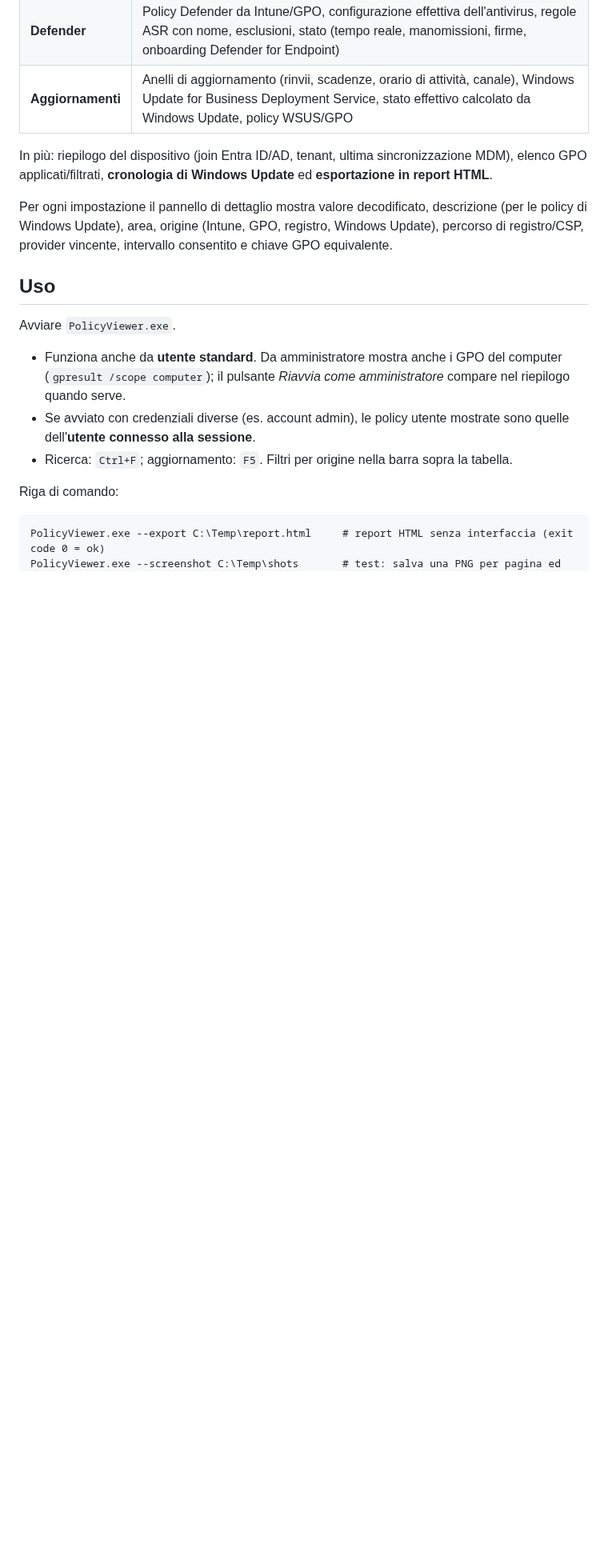
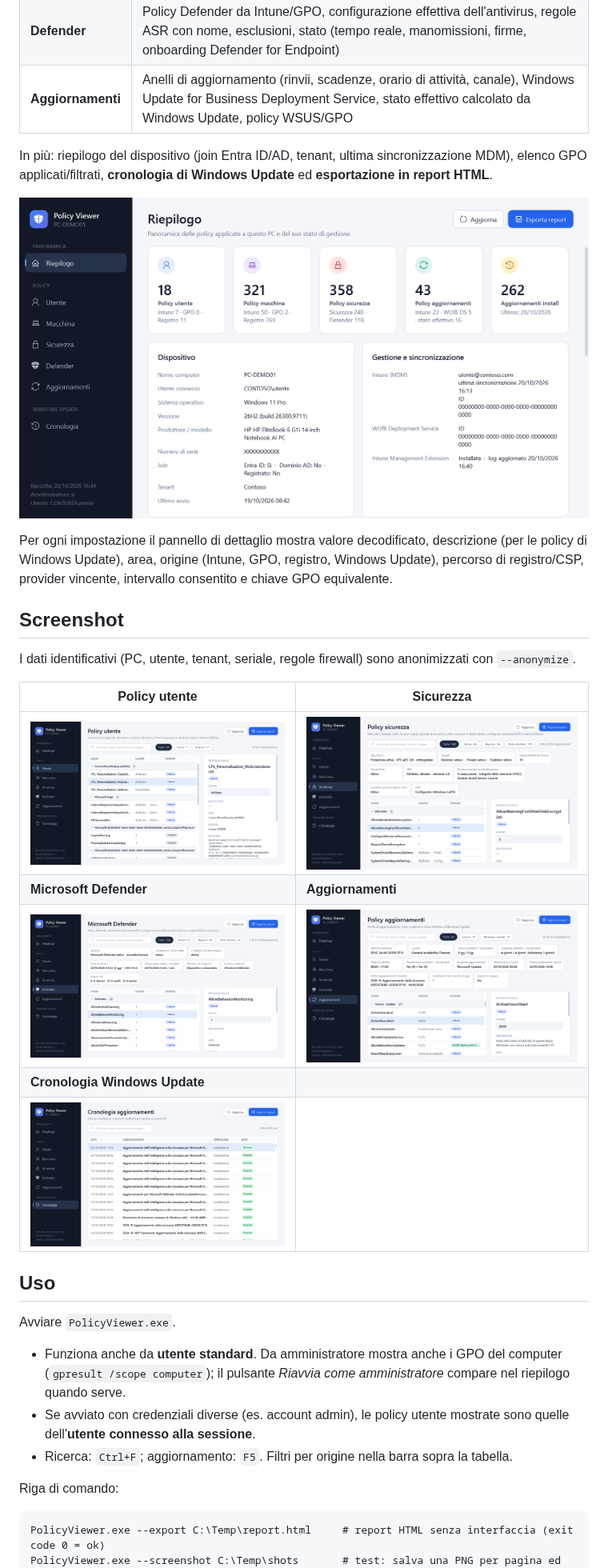
Before and after one commit to scozzadroid-cpu/IntunePolicyViewer, a Markdown page: README.md, the part around one of its changes. Shown at 80% size. GitHub-like rendering; pictures changed too: docs/screenshots/Defender.png (added), docs/screenshots/History.png (added), docs/screenshots/Security.png (added); blank space fills up the shorter version.

```diff
--- a/README.md
+++ b/README.md
@@ -12,7 +12,21 @@ Applicazione Windows (singolo `.exe`, nessuna installazione) che mostra **nome e
 
 In più: riepilogo del dispositivo (join Entra ID/AD, tenant, ultima sincronizzazione MDM), elenco GPO applicati/filtrati, **cronologia di Windows Update** ed **esportazione in report HTML**.
 
+![Riepilogo](docs/screenshots/Summary.png)
+
 Per ogni impostazione il pannello di dettaglio mostra valore decodificato, descrizione (per le policy di Windows Update), area, origine (Intune, GPO, registro, Windows Update), percorso di registro/CSP, provider vincente, intervallo consentito e chiave GPO equivalente.
+
+## Screenshot
+
+I dati identificativi (PC, utente, tenant, seriale, regole firewall) sono anonimizzati con `--anonymize`.
+
+| Policy utente | Sicurezza |
+|---|---|
+| ![Policy utente](docs/screenshots/User.png) | ![Sicurezza](docs/screenshots/Security.png) |
+| **Microsoft Defender** | **Aggiornamenti** |
+| ![Microsoft Defender](docs/screenshots/Defender.png) | ![Aggiornamenti](docs/screenshots/Updates.png) |
+| **Cronologia Windows Update** | |
+| ![Cronologia](docs/screenshots/History.png) | |
 
 ## Uso
 
```
Also changed, not shown: other parts of README.md (+1 -0 lines), 2 other files.
